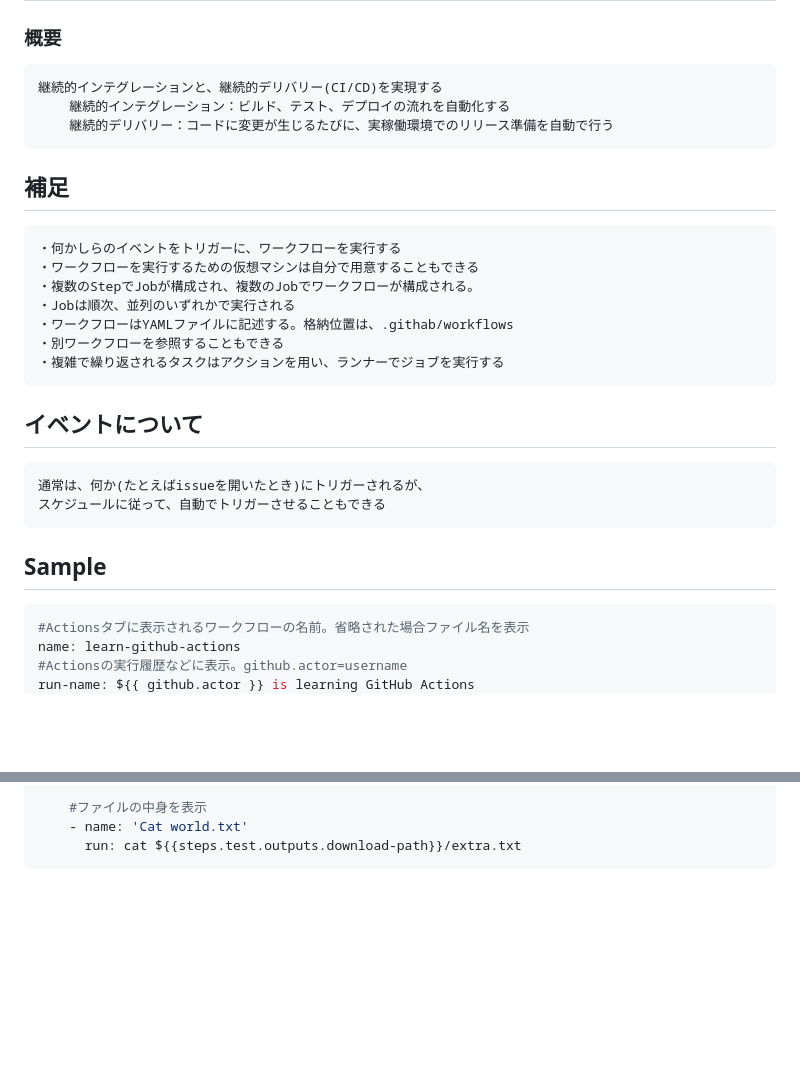
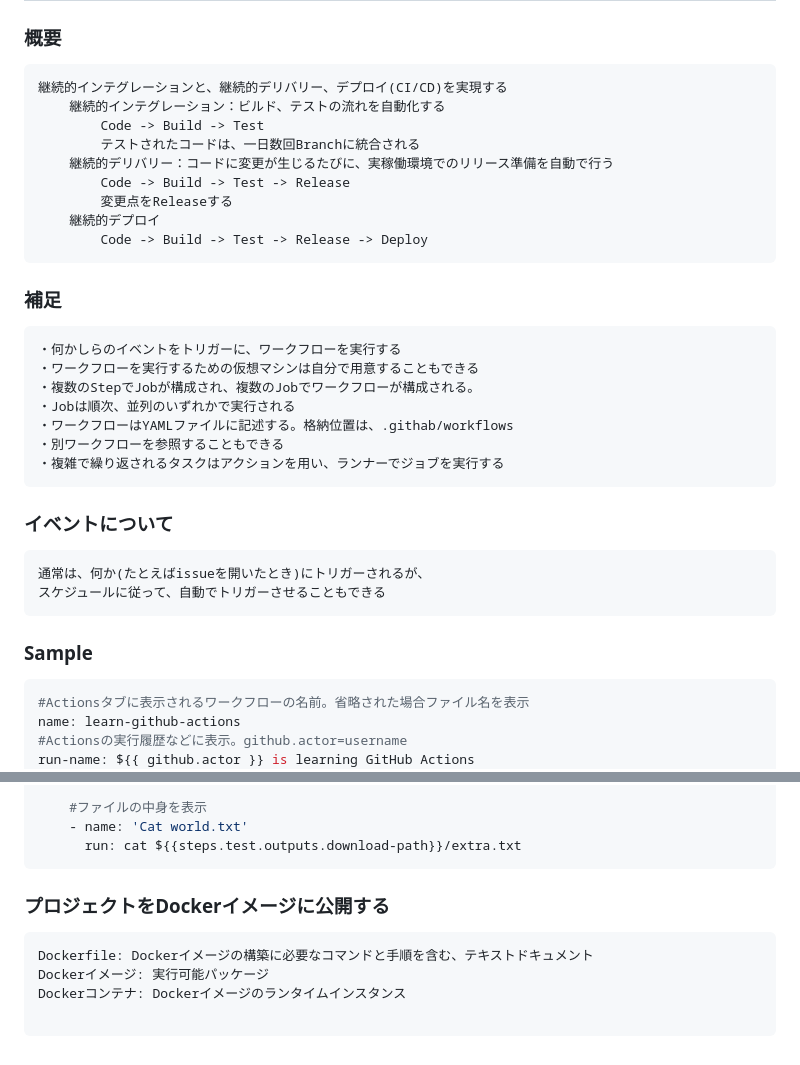
Before and after one commit to Toraneko0101/git_practice, a Markdown page: README.md, 2 parts joined by grey strips. GitHub-like rendering; blank space fills up the shorter version.

Commit message:
Dockerイメージの項を追加

````diff
--- a/README.md
+++ b/README.md
@@ -208,12 +208,18 @@ sudo apt install -y fortune
 
 ### 概要
 ```
-継続的インテグレーションと、継続的デリバリー(CI/CD)を実現する
-    継続的インテグレーション：ビルド、テスト、デプロイの流れを自動化する
+継続的インテグレーションと、継続的デリバリー、デプロイ(CI/CD)を実現する
+    継続的インテグレーション：ビルド、テストの流れを自動化する
+        Code -> Build -> Test
+        テストされたコードは、一日数回Branchに統合される
     継続的デリバリー：コードに変更が生じるたびに、実稼働環境でのリリース準備を自動で行う
+        Code -> Build -> Test -> Release
+        変更点をReleaseする
+    継続的デプロイ
+        Code -> Build -> Test -> Release -> Deploy
 ```
 
-## 補足
+### 補足
 ```
 ・何かしらのイベントをトリガーに、ワークフローを実行する
 ・ワークフローを実行するための仮想マシンは自分で用意することもできる
@@ -224,13 +230,13 @@ sudo apt install -y fortune
 ・複雑で繰り返されるタスクはアクションを用い、ランナーでジョブを実行する
 ```
 
-## イベントについて
+### イベントについて
 ```
 通常は、何か(たとえばissueを開いたとき)にトリガーされるが、
 スケジュールに従って、自動でトリガーさせることもできる
 ```
 
-## Sample
+### Sample
 ```yml
 #Actionsタブに表示されるワークフローの名前。省略された場合ファイル名を表示
 name: learn-github-actions
@@ -324,3 +330,11 @@ jobs:
     - name: 'Cat world.txt'
       run: cat ${{steps.test.outputs.download-path}}/extra.txt
 ```
+
+### プロジェクトをDockerイメージに公開する
+```console
+Dockerfile: Dockerイメージの構築に必要なコマンドと手順を含む、テキストドキュメント
+Dockerイメージ: 実行可能パッケージ
+Dockerコンテナ: Dockerイメージのランタイムインスタンス
+
+```
````
